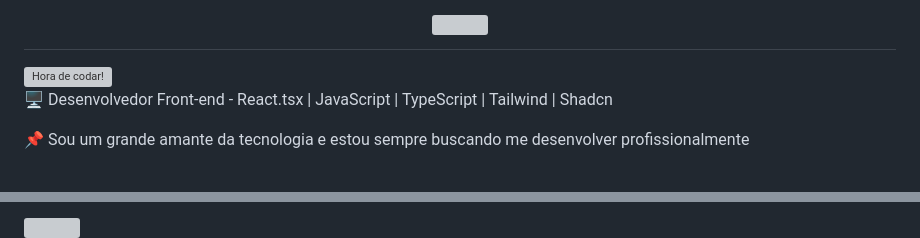
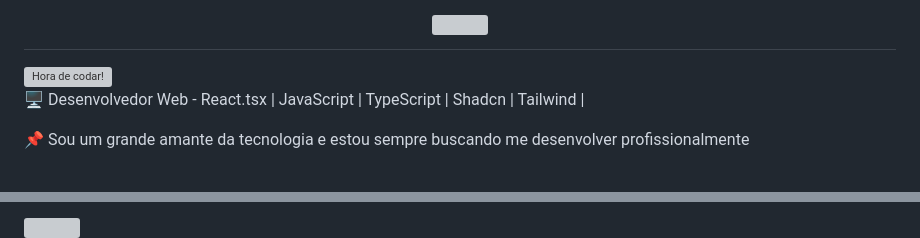
Before and after one commit to Thiag0-web/Thiag0-Web, a Markdown page: readme.md, 2 parts joined by grey strips. Rendered like a GitHub page; grey boxes are pictures that could not be loaded.

Commit message:
Update developer description and GitHub stats links

```diff
--- a/readme.md
+++ b/readme.md
@@ -5,7 +5,7 @@
 <div>
   <img align="right" src="/.github/workflows/assets/codar.gif" alt="Hora de codar!" style="height: 200px;">
   <div>
-    <p>🖥️ Desenvolvedor Front-end - React.tsx | JavaScript | TypeScript | Tailwind | Shadcn</p>
+    <p>🖥️ Desenvolvedor Web - React.tsx | JavaScript | TypeScript | Shadcn | Tailwind |</p>
     <p>📌 Sou um grande amante da tecnologia e estou sempre buscando me desenvolver profissionalmente </p>
   </div>
     <br>
@@ -15,7 +22,7 @@
 
 <a href="https://github.com/Thiag0-web/github-stats">
   <img
-    src="https://github-stats-evirunurm.vercel.app/api/languages.js?username=Thiag0-web"
+    src="https://github-stats-Thiag0-web.vercel.app/api/languages.js?username=Thiag0-web"
     width="400"
   />
 </a>
```
Also changed, not shown: other parts of readme.md (+15 -0 lines).
